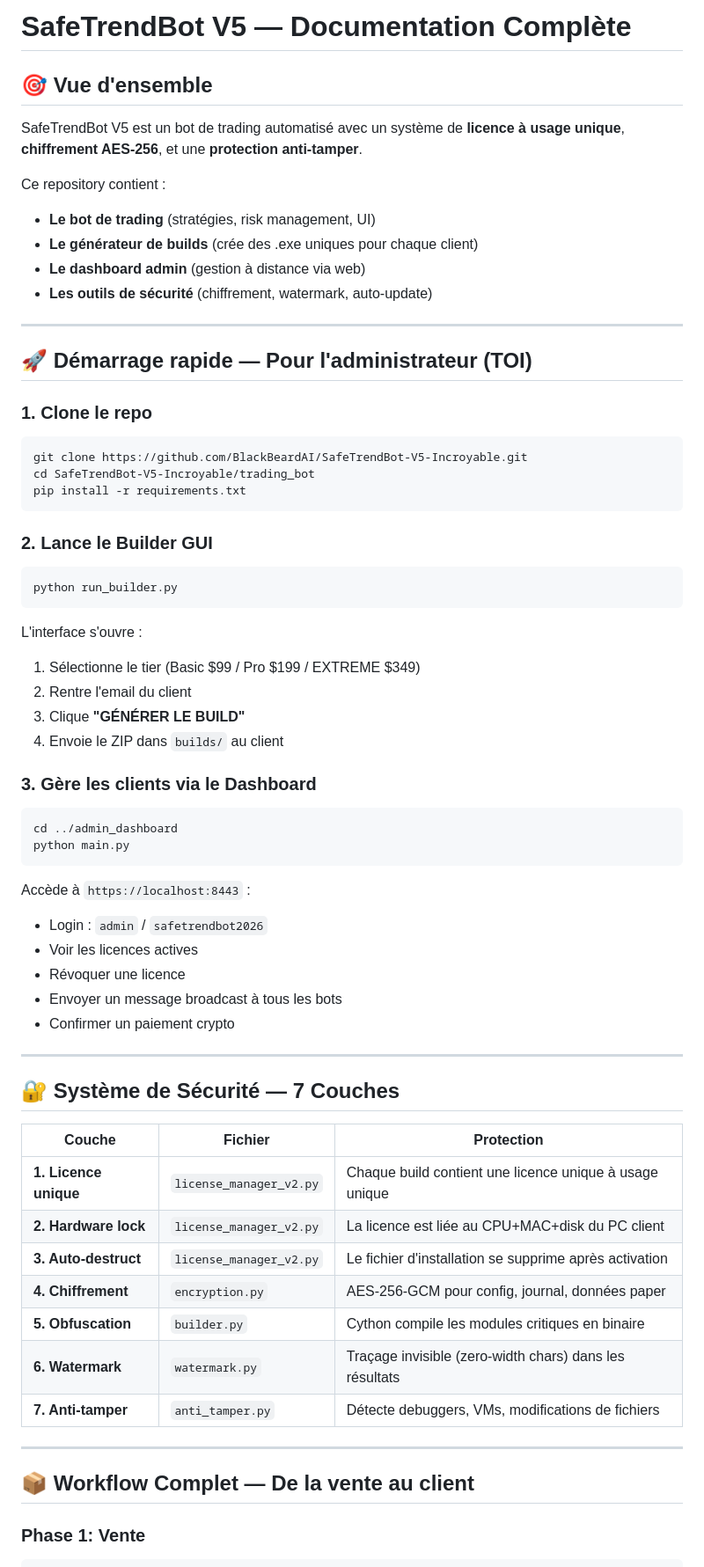
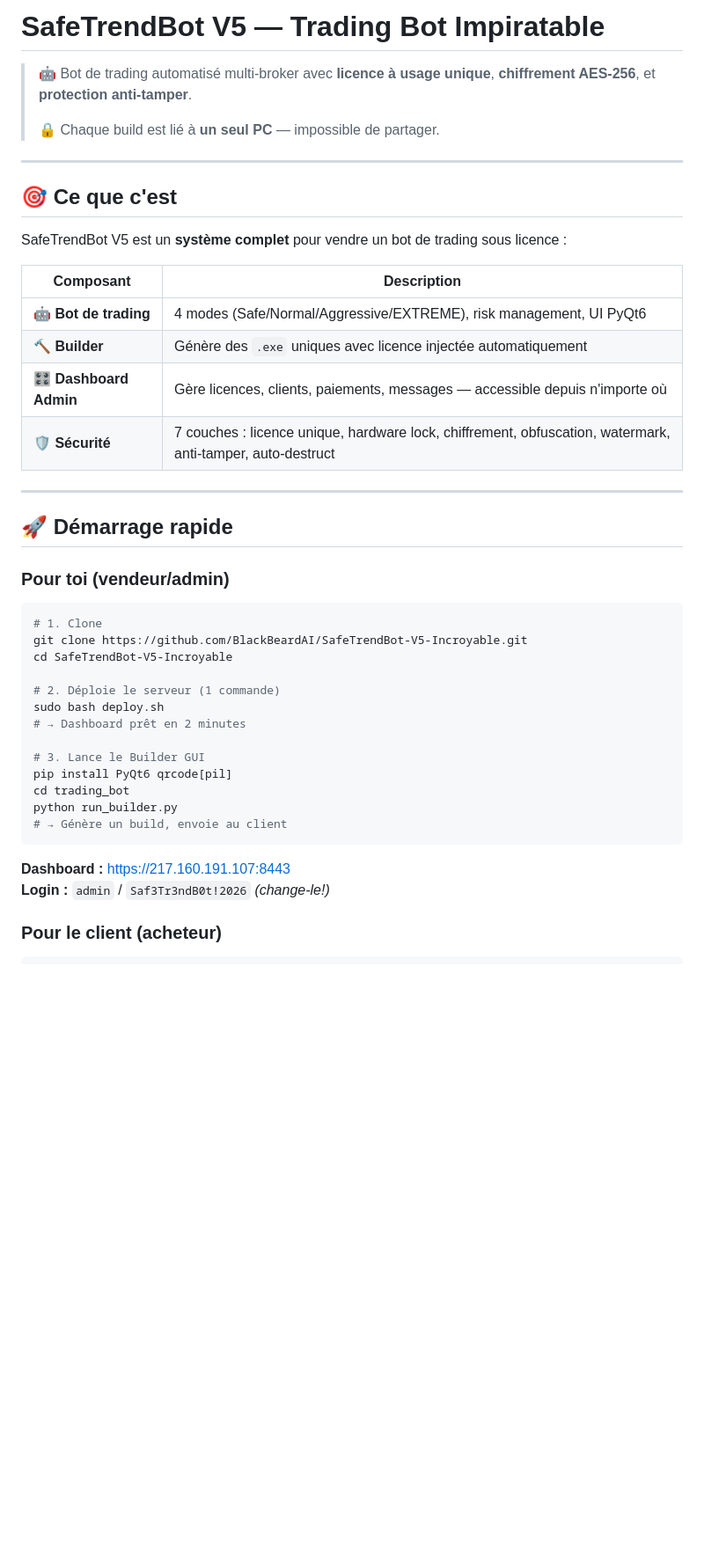
Before and after one commit to BlackBeardAI/SafeTrendBot-V5-Incroyable, a Markdown page: README.md, the part around one of its changes. Shown at 88% size. Drawn GitHub-style; blank space fills up the shorter version.

Commit message:
docs: README principal mis à jour — vue d'ensemble complète V5

````diff
--- a/README.md
+++ b/README.md
@@ -1,71 +1,47 @@
-# SafeTrendBot V5 — Documentation Complète
+# SafeTrendBot V5 — Trading Bot Impiratable
 
-## 🎯 Vue d'ensemble
-
-SafeTrendBot V5 est un bot de trading automatisé avec un système de **licence à usage unique**, **chiffrement AES-256**, et une **protection anti-tamper**.
-
-Ce repository contient :
-- **Le bot de trading** (stratégies, risk management, UI)
-- **Le générateur de builds** (crée des .exe uniques pour chaque client)
-- **Le dashboard admin** (gestion à distance via web)
-- **Les outils de sécurité** (chiffrement, watermark, auto-update)
+> 🤖 Bot de trading automatisé multi-broker avec **licence à usage unique**, **chiffrement AES-256**, et **protection anti-tamper**.
+>
+> 🔒 Chaque build est lié à **un seul PC** — impossible de partager.
 
 ---
 
-## 🚀 Démarrage rapide — Pour l'administrateur (TOI)
+## 🎯 Ce que c'est
 
-### 1. Clone le repo
+SafeTrendBot V5 est un **système complet** pour vendre un bot de trading sous licence :
 
-```bash
-git clone https://github.com/BlackBeardAI/SafeTrendBot-V5-Incroyable.git
-cd SafeTrendBot-V5-Incroyable/trading_bot
-pip install -r requirements.txt
-```
-
-### 2. Lance le Builder GUI
-
-```bash
-python run_builder.py
-```
-
-L'interface s'ouvre :
-1. Sélectionne le tier (Basic $99 / Pro $199 / EXTREME $349)
-2. Rentre l'email du client
-3. Clique **"GÉNÉRER LE BUILD"**
-4. Envoie le ZIP dans `builds/` au client
-
-### 3. Gère les clients via le Dashboard
-
-```bash
-cd ../admin_dashboard
-python main.py
-```
-
-Accède à `https://localhost:8443` :
-- Login : `admin` / `safetrendbot2026`
-- Voir les licences actives
-- Révoquer une licence
-- Envoyer un message broadcast à tous les bots
-- Confirmer un paiement crypto
+| Composant | Description |
+|-----------|-------------|
+| **🤖 Bot de trading** | 4 modes (Safe/Normal/Aggressive/EXTREME), risk management, UI PyQt6 |
+| **🔨 Builder** | Génère des `.exe` uniques avec licence injectée automatiquement |
+| **🎛️ Dashboard Admin** | Gère licences, clients, paiements, messages — accessible depuis n'importe où |
+| **🛡️ Sécurité** | 7 couches : licence unique, hardware lock, chiffrement, obfuscation, watermark, anti-tamper, auto-destruct |
 
 ---
 
-## 🔐 Système de Sécurité — 7 Couches
+## 🚀 Démarrage rapide
 
-| Couche | Fichier | Protection |
-|--------|---------|------------|
-| **1. Licence unique** | `license_manager_v2.py` | Chaque build contient une licence unique à usage unique |
-| **2. Hardware lock** | `license_manager_v2.py` | La licence est liée au CPU+MAC+disk du PC client |
-| **3. Auto-destruct** | `license_manager_v2.py` | Le fichier d'installation se supprime après activation |
-| **4. Chiffrement** | `encryption.py` | AES-256-GCM pour config, journal, données paper |
-| **5. Obfuscation** | `builder.py` | Cython compile les modules critiques en binaire |
-| **6. Watermark** | `watermark.py` | Traçage invisible (zero-width chars) dans les résultats |
-| **7. Anti-tamper** | `anti_tamper.py` | Détecte debuggers, VMs, modifications de fichiers |
+### Pour toi (vendeur/admin)
 
----
+```bash
+# 1. Clone
+git clone https://github.com/BlackBeardAI/SafeTrendBot-V5-Incroyable.git
+cd SafeTrendBot-V5-Incroyable
 
-## 📦 Workflow Complet — De la vente au client
+# 2. Déploie le serveur (1 commande)
+sudo bash deploy.sh
+# → Dashboard prêt en 2 minutes
 
-### Phase 1: Vente
+# 3. Lance le Builder GUI
+pip install PyQt6 qrcode[pil]
+cd trading_bot
+python run_builder.py
+# → Génère un build, envoie au client
+```
+
+**Dashboard :** https://217.160.191.107:8443
+**Login :** `admin` / `Saf3Tr3ndB0t!2026` *(change-le!)*
+
+### Pour le client (acheteur)
 
 ```
````
Also changed, not shown: other parts of README.md (+171 -226 lines).
